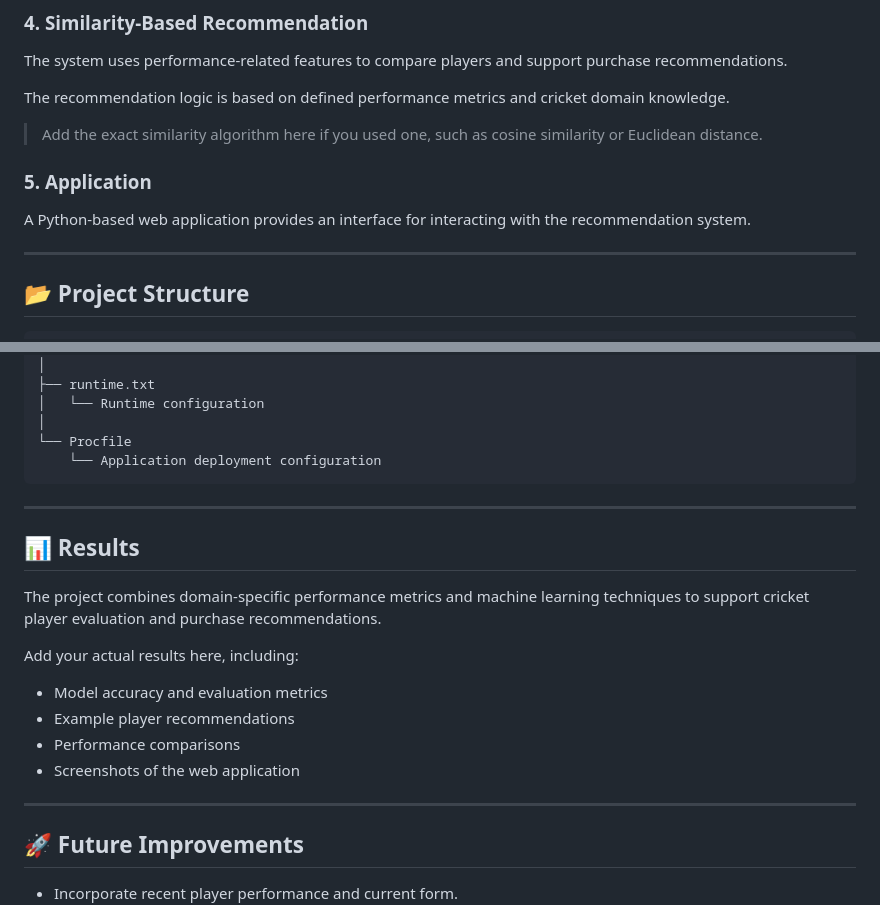
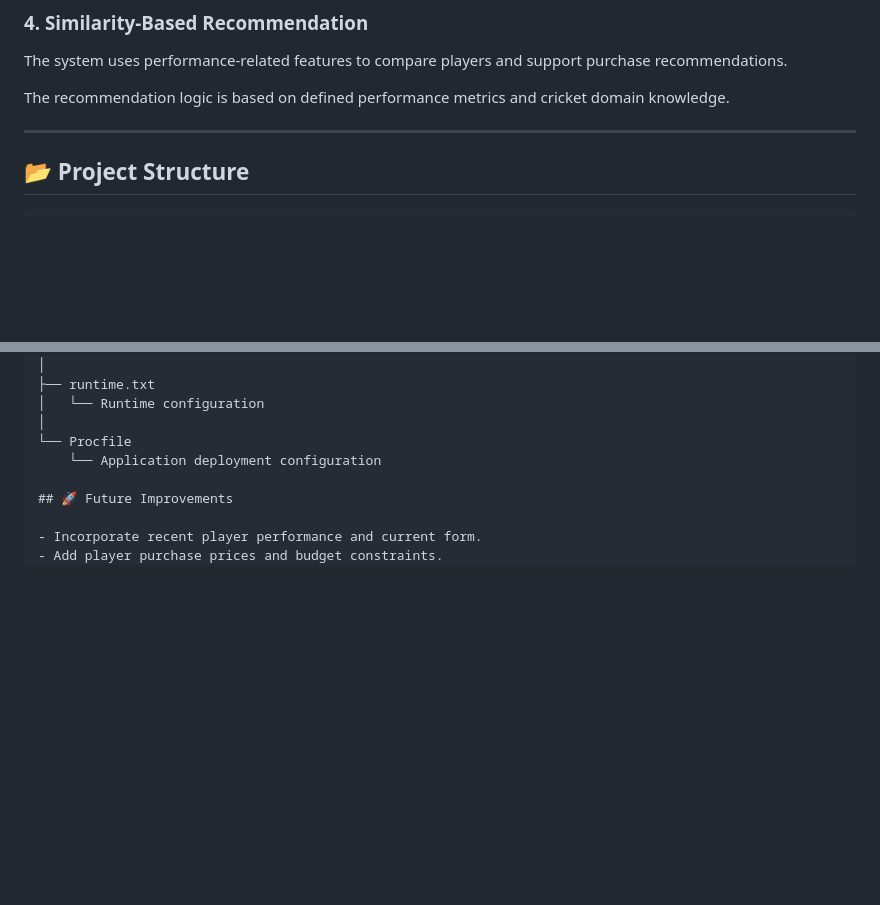
Before and after one commit to edwinvictor27/Player-Purchase-Recommendation-based-on-Past-Performance, a Markdown page: README.md, 2 parts joined by grey strips. Drawn GitHub-style; blank space fills up the shorter version.

````diff
--- a/README.md
+++ b/README.md
@@ -65,11 +65,6 @@ The system uses performance-related features to compare players and support purc
 
 The recommendation logic is based on defined performance metrics and cricket domain knowledge.
 
-> Add the exact similarity algorithm here if you used one, such as cosine similarity or Euclidean distance.
-
-### 5. Application
-
-A Python-based web application provides an interface for interacting with the recommendation system.
 
 ---
 
@@ -104,22 +99,6 @@ Player-Purchase-Recommendation-based-on-Past-Performance/
 │
 └── Procfile
     └── Application deployment configuration
-```
-
----
-
-## 📊 Results
-
-The project combines domain-specific performance metrics and machine learning techniques to support cricket player evaluation and purchase recommendations.
-
-Add your actual results here, including:
-
-- Model accuracy and evaluation metrics
-- Example player recommendations
-- Performance comparisons
-- Screenshots of the web application
-
----
 
 ## 🚀 Future Improvements
 
````
